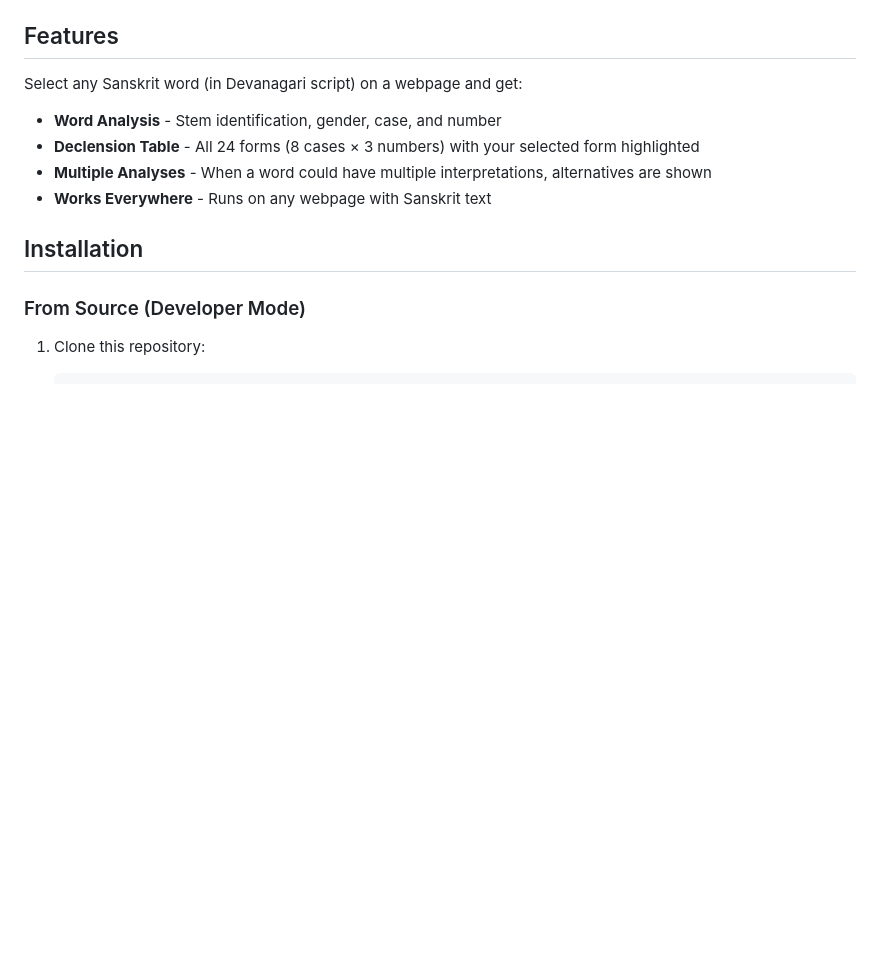
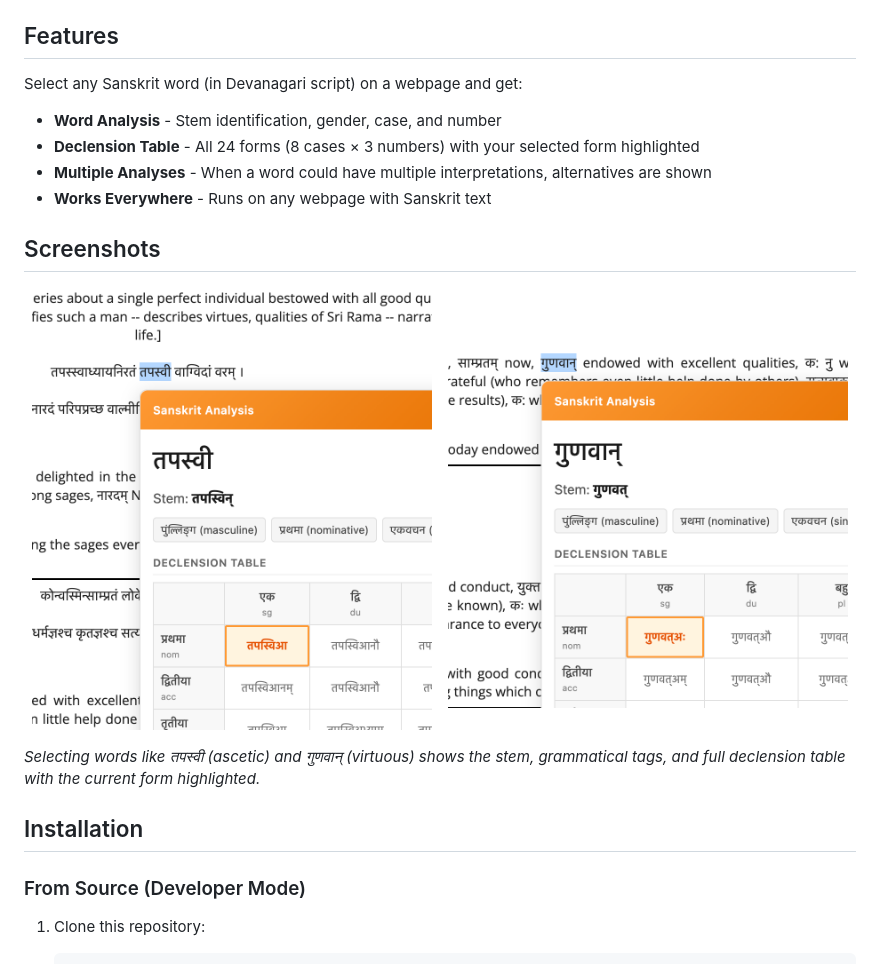
Before and after one commit to maheshcr/sanskrit-aid-chrome-plugin, a Markdown page: README.md, the part around the change. Drawn GitHub-style; pictures changed too: docs/images/demo-gunavan.png (added), docs/images/demo-tapasvi.png (added); blank space fills up the shorter version.

Commit message:
Add screenshots to README
- Demo images showing popup for तपस्वी and गुणवान्
- Cropped to focus on the analysis popup

Co-Authored-By: Claude Opus 4.5 <noreply@anthropic.com>

```diff
--- a/README.md
+++ b/README.md
@@ -16,6 +16,16 @@ Select any Sanskrit word (in Devanagari script) on a webpage and get:
 - **Declension Table** - All 24 forms (8 cases × 3 numbers) with your selected form highlighted
 - **Multiple Analyses** - When a word could have multiple interpretations, alternatives are shown
 - **Works Everywhere** - Runs on any webpage with Sanskrit text
+
+## Screenshots
+
+<p align="center">
+  <img src="docs/images/demo-tapasvi.png" alt="Analysis of तपस्वी" width="400"/>
+  &nbsp;&nbsp;
+  <img src="docs/images/demo-gunavan.png" alt="Analysis of गुणवान्" width="400"/>
+</p>
+
+*Selecting words like तपस्वी (ascetic) and गुणवान् (virtuous) shows the stem, grammatical tags, and full declension table with the current form highlighted.*
 
 ## Installation
 
```
